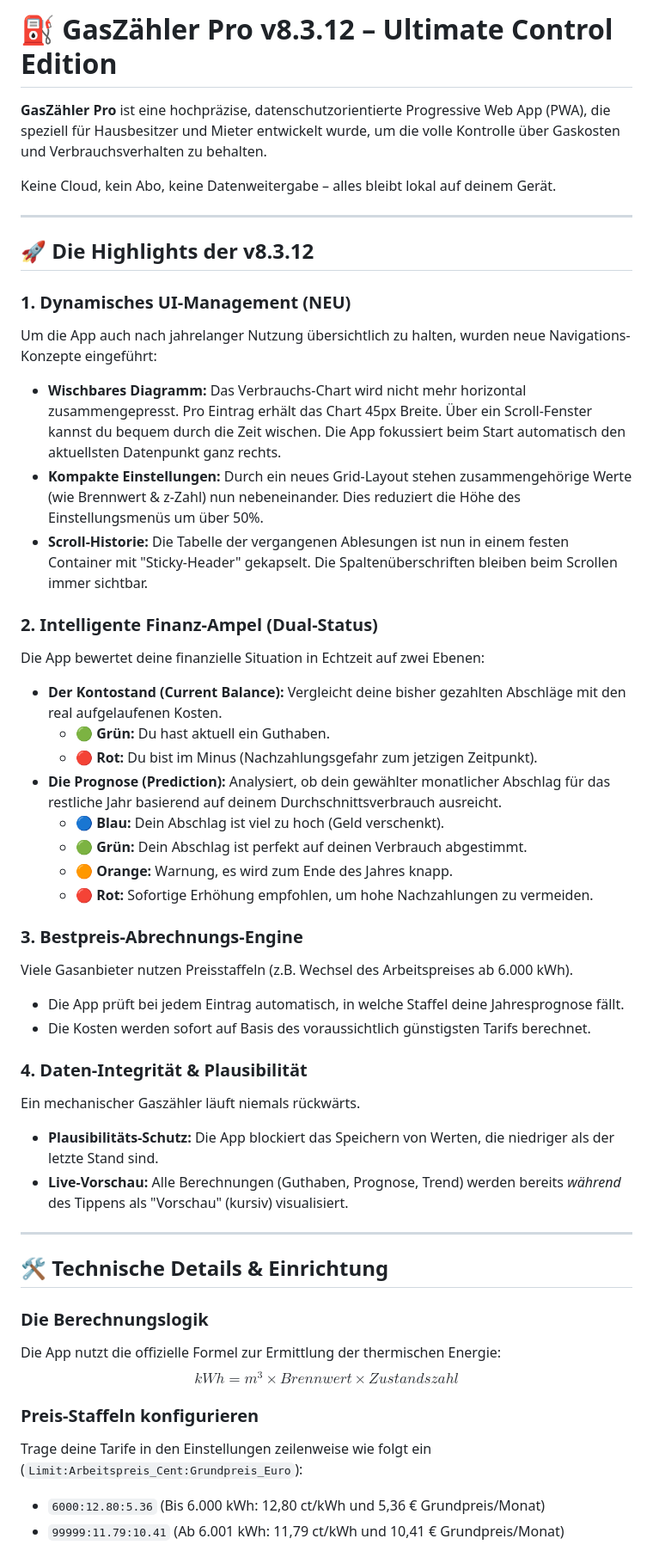
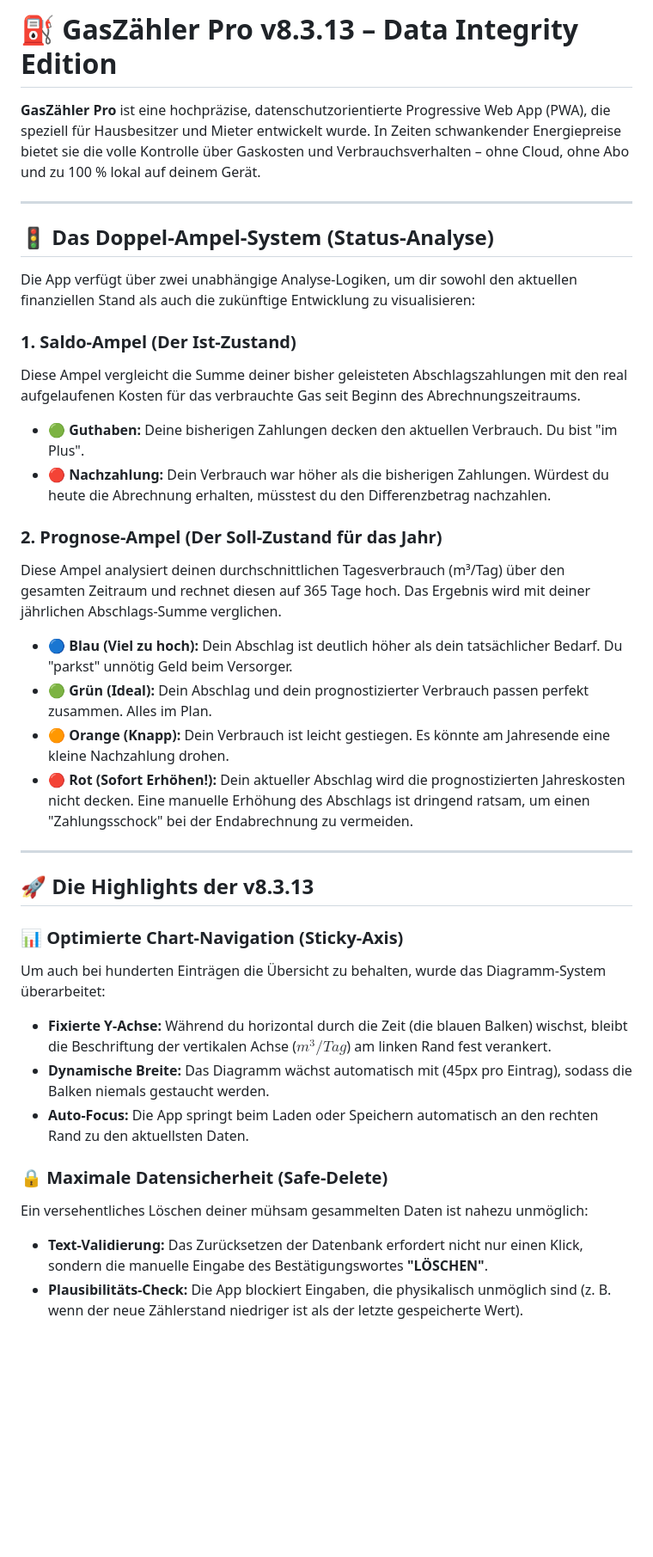
Before and after one commit to sly-1/gasrechner, a Markdown page: README.md, the part around one of its changes. Shown at 86% size. Drawn GitHub-style; blank space fills up the shorter version.

Commit message:
docs: complete manual for v8.3.13
Added detailed dual-traffic-light documentation and setup guides.

```diff
--- a/README.md
+++ b/README.md
@@ -1,50 +1,37 @@
-# ⛽ GasZähler Pro v8.3.12 – Ultimate Control Edition
+# ⛽ GasZähler Pro v8.3.13 – Data Integrity Edition
 
-**GasZähler Pro** ist eine hochpräzise, datenschutzorientierte Progressive Web App (PWA), die speziell für Hausbesitzer und Mieter entwickelt wurde, um die volle Kontrolle über Gaskosten und Verbrauchsverhalten zu behalten.
-
-Keine Cloud, kein Abo, keine Datenweitergabe – alles bleibt lokal auf deinem Gerät.
+**GasZähler Pro** ist eine hochpräzise, datenschutzorientierte Progressive Web App (PWA), die speziell für Hausbesitzer und Mieter entwickelt wurde. In Zeiten schwankender Energiepreise bietet sie die volle Kontrolle über Gaskosten und Verbrauchsverhalten – ohne Cloud, ohne Abo und zu 100 % lokal auf deinem Gerät.
 
 ---
 
-## 🚀 Die Highlights der v8.3.12
+## 🚦 Das Doppel-Ampel-System (Status-Analyse)
 
-### 1. Dynamisches UI-Management (NEU)
-Um die App auch nach jahrelanger Nutzung übersichtlich zu halten, wurden neue Navigations-Konzepte eingeführt:
-* **Wischbares Diagramm:** Das Verbrauchs-Chart wird nicht mehr horizontal zusammengepresst. Pro Eintrag erhält das Chart 45px Breite. Über ein Scroll-Fenster kannst du bequem durch die Zeit wischen. Die App fokussiert beim Start automatisch den aktuellsten Datenpunkt ganz rechts.
-* **Kompakte Einstellungen:** Durch ein neues Grid-Layout stehen zusammengehörige Werte (wie Brennwert & z-Zahl) nun nebeneinander. Dies reduziert die Höhe des Einstellungsmenüs um über 50%.
-* **Scroll-Historie:** Die Tabelle der vergangenen Ablesungen ist nun in einem festen Container mit "Sticky-Header" gekapselt. Die Spaltenüberschriften bleiben beim Scrollen immer sichtbar.
+Die App verfügt über zwei unabhängige Analyse-Logiken, um dir sowohl den aktuellen finanziellen Stand als auch die zukünftige Entwicklung zu visualisieren:
 
-### 2. Intelligente Finanz-Ampel (Dual-Status)
-Die App bewertet deine finanzielle Situation in Echtzeit auf zwei Ebenen:
-* **Der Kontostand (Current Balance):** Vergleicht deine bisher gezahlten Abschläge mit den real aufgelaufenen Kosten.
-    * 🟢 **Grün:** Du hast aktuell ein Guthaben.
-    * 🔴 **Rot:** Du bist im Minus (Nachzahlungsgefahr zum jetzigen Zeitpunkt).
-* **Die Prognose (Prediction):** Analysiert, ob dein gewählter monatlicher Abschlag für das restliche Jahr basierend auf deinem Durchschnittsverbrauch ausreicht.
-    * 🔵 **Blau:** Dein Abschlag ist viel zu hoch (Geld verschenkt).
-    * 🟢 **Grün:** Dein Abschlag ist perfekt auf deinen Verbrauch abgestimmt.
-    * 🟠 **Orange:** Warnung, es wird zum Ende des Jahres knapp.
-    * 🔴 **Rot:** Sofortige Erhöhung empfohlen, um hohe Nachzahlungen zu vermeiden.
+### 1. Saldo-Ampel (Der Ist-Zustand)
+Diese Ampel vergleicht die Summe deiner bisher geleisteten Abschlagszahlungen mit den real aufgelaufenen Kosten für das verbrauchte Gas seit Beginn des Abrechnungszeitraums.
+* 🟢 **Guthaben:** Deine bisherigen Zahlungen decken den aktuellen Verbrauch. Du bist "im Plus".
+* 🔴 **Nachzahlung:** Dein Verbrauch war höher als die bisherigen Zahlungen. Würdest du heute die Abrechnung erhalten, müsstest du den Differenzbetrag nachzahlen.
 
-### 3. Bestpreis-Abrechnungs-Engine
-Viele Gasanbieter nutzen Preisstaffeln (z.B. Wechsel des Arbeitspreises ab 6.000 kWh).
-* Die App prüft bei jedem Eintrag automatisch, in welche Staffel deine Jahresprognose fällt.
-* Die Kosten werden sofort auf Basis des voraussichtlich günstigsten Tarifs berechnet.
-
-### 4. Daten-Integrität & Plausibilität
-Ein mechanischer Gaszähler läuft niemals rückwärts.
-* **Plausibilitäts-Schutz:** Die App blockiert das Speichern von Werten, die niedriger als der letzte Stand sind.
-* **Live-Vorschau:** Alle Berechnungen (Guthaben, Prognose, Trend) werden bereits *während* des Tippens als "Vorschau" (kursiv) visualisiert.
+### 2. Prognose-Ampel (Der Soll-Zustand für das Jahr)
+Diese Ampel analysiert deinen durchschnittlichen Tagesverbrauch (m³/Tag) über den gesamten Zeitraum und rechnet diesen auf 365 Tage hoch. Das Ergebnis wird mit deiner jährlichen Abschlags-Summe verglichen.
+* 🔵 **Blau (Viel zu hoch):** Dein Abschlag ist deutlich höher als dein tatsächlicher Bedarf. Du "parkst" unnötig Geld beim Versorger.
+* 🟢 **Grün (Ideal):** Dein Abschlag und dein prognostizierter Verbrauch passen perfekt zusammen. Alles im Plan.
+* 🟠 **Orange (Knapp):** Dein Verbrauch ist leicht gestiegen. Es könnte am Jahresende eine kleine Nachzahlung drohen.
+* 🔴 **Rot (Sofort Erhöhen!):** Dein aktueller Abschlag wird die prognostizierten Jahreskosten nicht decken. Eine manuelle Erhöhung des Abschlags ist dringend ratsam, um einen "Zahlungsschock" bei der Endabrechnung zu vermeiden.
 
 ---
 
-## 🛠 Technische Details & Einrichtung
+## 🚀 Die Highlights der v8.3.13
 
-### Die Berechnungslogik
-Die App nutzt die offizielle Formel zur Ermittlung der thermischen Energie:
-$$kWh = m^3 \times Brennwert \times Zustandszahl$$
+### 📊 Optimierte Chart-Navigation (Sticky-Axis)
+Um auch bei hunderten Einträgen die Übersicht zu behalten, wurde das Diagramm-System überarbeitet:
+* **Fixierte Y-Achse:** Während du horizontal durch die Zeit (die blauen Balken) wischst, bleibt die Beschriftung der vertikalen Achse ($m^3/Tag$) am linken Rand fest verankert.
+* **Dynamische Breite:** Das Diagramm wächst automatisch mit (45px pro Eintrag), sodass die Balken niemals gestaucht werden.
+* **Auto-Focus:** Die App springt beim Laden oder Speichern automatisch an den rechten Rand zu den aktuellsten Daten.
 
-### Preis-Staffeln konfigurieren
-Trage deine Tarife in den Einstellungen zeilenweise wie folgt ein (`Limit:Arbeitspreis_Cent:Grundpreis_Euro`):
-* `6000:12.80:5.36` (Bis 6.000 kWh: 12,80 ct/kWh und 5,36 € Grundpreis/Monat)
-* `99999:11.79:10.41` (Ab 6.001 kWh: 11,79 ct/kWh und 10,41 € Grundpreis/Monat)
+### 🔒 Maximale Datensicherheit (Safe-Delete)
+Ein versehentliches Löschen deiner mühsam gesammelten Daten ist nahezu unmöglich:
+* **Text-Validierung:** Das Zurücksetzen der Datenbank erfordert nicht nur einen Klick, sondern die manuelle Eingabe des Bestätigungswortes **"LÖSCHEN"**.
+* **Plausibilitäts-Check:** Die App blockiert Eingaben, die physikalisch unmöglich sind (z. B. wenn der neue Zählerstand niedriger ist als der letzte gespeicherte Wert).
 
```
Also changed, not shown: other parts of README.md (+24 -9 lines).
